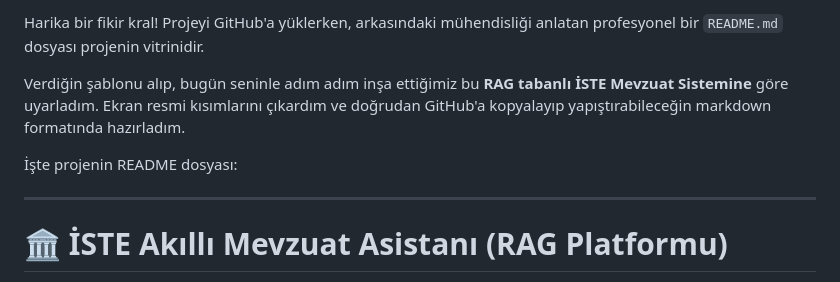
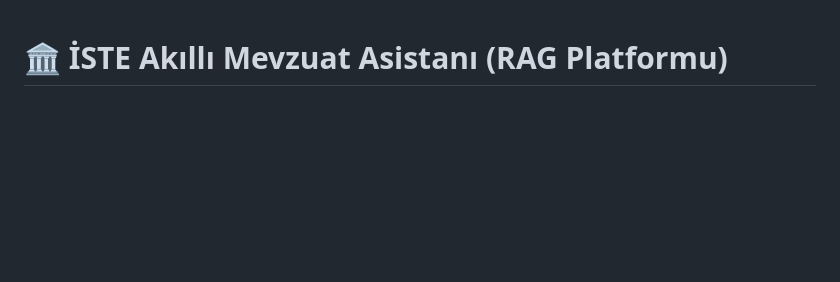
Before and after one commit to Deniz-Kmr/Y-netmelikAsistan-, a Markdown page: README.md, the part around the change. GitHub-like rendering; blank space fills up the shorter version.

```diff
--- a/README.md
+++ b/README.md
@@ -1,11 +1,3 @@
-Harika bir fikir kral! Projeyi GitHub'a yüklerken, arkasındaki mühendisliği anlatan profesyonel bir `README.md` dosyası projenin vitrinidir.
-
-Verdiğin şablonu alıp, bugün seninle adım adım inşa ettiğimiz bu **RAG tabanlı İSTE Mevzuat Sistemine** göre uyarladım. Ekran resmi kısımlarını çıkardım ve doğrudan GitHub'a kopyalayıp yapıştırabileceğin markdown formatında hazırladım.
-
-İşte projenin README dosyası:
-
----
-
 # 🏛️ İSTE Akıllı Mevzuat Asistanı (RAG Platformu)
 
 İSTE Akıllı Mevzuat Asistanı, İskenderun Teknik Üniversitesi (İSTE) öğrencileri ve personeli için yönetmelik ve mevzuat sorgulama süreçlerini hızlandırmak amacıyla geliştirilmiş, **Retrieval-Augmented Generation (RAG)** mimarisine sahip yapay zeka tabanlı bir platformdur.
```
